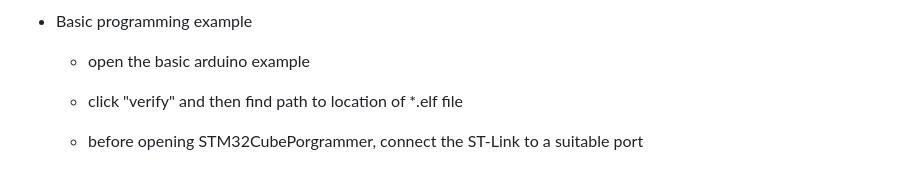
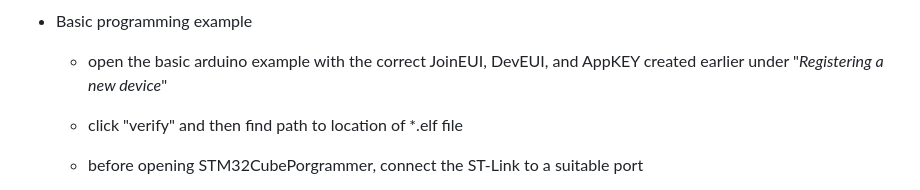
Before and after one commit to trollock/solar-lorawan, a Markdown page: README.md, the part around the change printed below. Drawn GitHub-style.

```diff
--- a/README.md
+++ b/README.md
@@ -47,5 +52,5 @@ The following repository contains all of the necessary hardware, software, TTN i
 - Basic programming example
-  + open the basic arduino example
+  + open the basic arduino example with the correct JoinEUI, DevEUI, and AppKEY created earlier under "_Registering a new device_"
   + click "verify" and then find path to location of *.elf file
   + before opening STM32CubePorgrammer, connect the ST-Link to a suitable port
     + confirm the ST-Link is connected in STM32CubeProgrammer in the upper right under "ST-Link configuration"
```
Also changed, not shown: other parts of README.md (+5 -0 lines).
